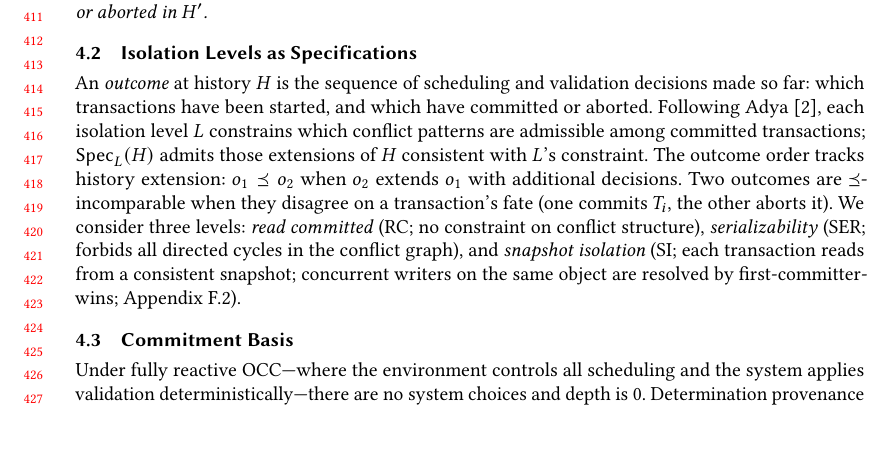
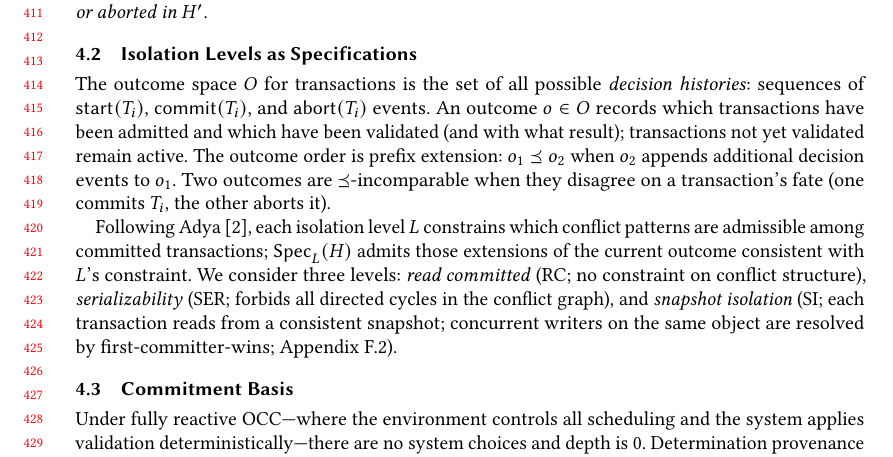
Before and after one commit to jhellerstein/provenance, a LaTeX paper (main.tex): part of page 9 of 35 before the commit and part of page 9 of 36 after it, cut so that both start at the same text, the shorter picture padded with empty space. Compiled offline with pdfLaTeX.

Commit message:
Crisp outcome/Ord definition for transactions: decision histories with prefix extension

```diff
--- a/main.tex
+++ b/main.tex
@@ -881,18 +881,22 @@ incomparable in query-relative depth.
 
 \subsection{Isolation Levels as Specifications}
 
-An \emph{outcome} at history $H$ is the sequence of scheduling and
-validation decisions made so far: which transactions have been started,
-and which have committed or aborted.
+The outcome space $O$ for transactions is the set of all possible
+\emph{decision histories}: sequences of $\mathsf{start}(T_i)$,
+$\mathsf{commit}(T_i)$, and $\mathsf{abort}(T_i)$ events.
+An outcome $o \in O$ records which transactions have been admitted and
+which have been validated (and with what result); transactions not yet
+validated remain active.
+The outcome order is prefix extension:
+$o_1 \Ord o_2$ when $o_2$ appends additional decision events to $o_1$.
+Two outcomes are $\Ord$-incomparable when they disagree on a
+transaction's fate (one commits $T_i$, the other aborts it).
+
 Following Adya~\cite{adya1999weak}, each isolation level $L$
 constrains which conflict patterns are admissible among committed
 transactions;
-$\Spec_L(H)$ admits those extensions of $H$ consistent with $L$'s
-constraint.
-The outcome order tracks history extension: $o_1 \Ord o_2$ when $o_2$
-extends $o_1$ with additional decisions.
-Two outcomes are $\Ord$-incomparable when they disagree on a
-transaction's fate (one commits $T_i$, the other aborts it).
+$\Spec_L(H)$ admits those extensions of the current outcome consistent
+with $L$'s constraint.
 We consider three levels:
 \emph{read committed} (RC; no constraint on conflict structure),
 \emph{serializability} (SER; forbids all directed cycles in the
```
